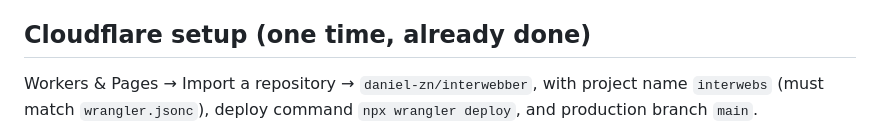
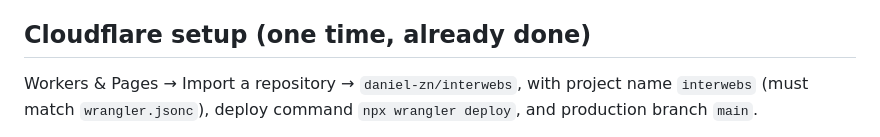
Before and after one commit to daniel-zn/interwebs, a Markdown page: README.md, the part around the change. Drawn GitHub-style.

Commit message:
README: the repo is now named daniel-zn/interwebs
Co-Authored-By: Claude Opus 5.5 <noreply@anthropic.com>
Claude-Session: https://claude.ai/code/session_01VwQ93PUPMEYg9hw8UbRhU4

```diff
--- a/README.md
+++ b/README.md
@@ -60,7 +60,7 @@ npm run deploy    # deploy from your machine (builds first; needs `npx wrangler
 
 ## Cloudflare setup (one time, already done)
 
-Workers & Pages → Import a repository → `daniel-zn/interwebber`, with project name
+Workers & Pages → Import a repository → `daniel-zn/interwebs`, with project name
 `interwebs` (must match `wrangler.jsonc`), deploy command `npx wrangler deploy`,
 and production branch `main`.
 
```
